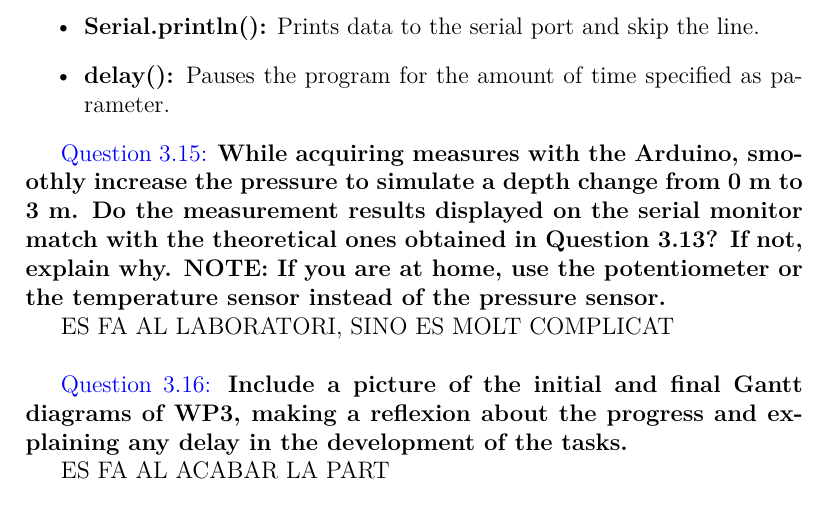
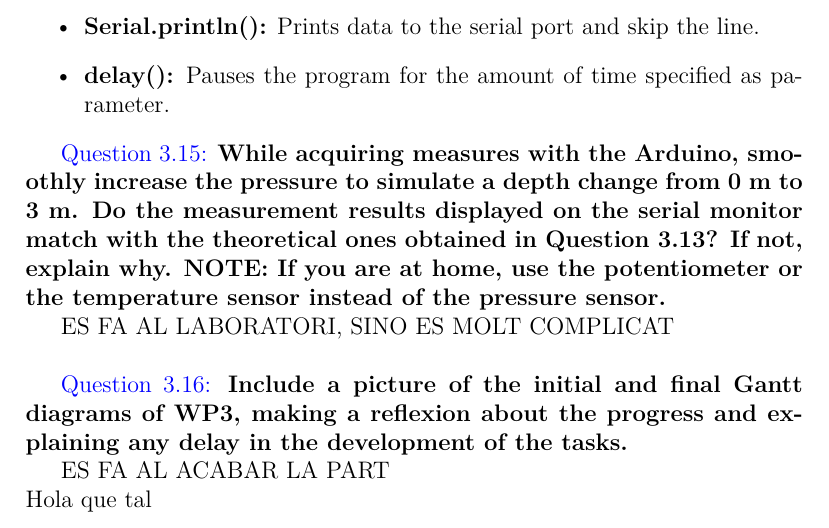
Before and after one commit to danivilardell/ENTIC_WP, a LaTeX document (Document Latex/ENTIC_WP.tex): part of page 5 of 5, cut so that both start at the same text. Compiled offline with pdfLaTeX.

Commit message:
push de prova

```diff
--- a/Document Latex/ENTIC_WP.tex
+++ b/Document Latex/ENTIC_WP.tex
@@ -156,5 +156,6 @@
 	\textcolor{blue}{Question 3.16:} \textbf{Include a picture of the initial and final Gantt diagrams of WP3, making a reflexion about the progress and explaining any delay in the development of the tasks. }
 
 	ES FA AL ACABAR LA PART\\
+	Hola que tal
 
 \end{document}
```
